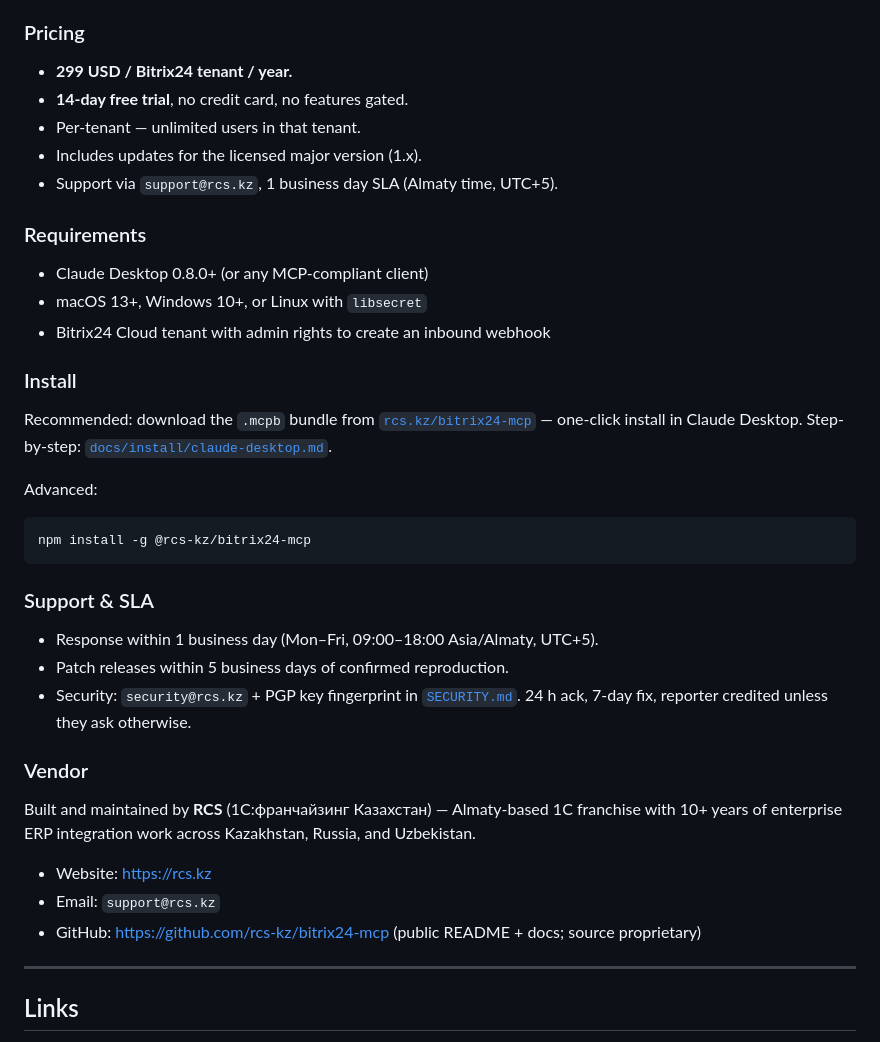
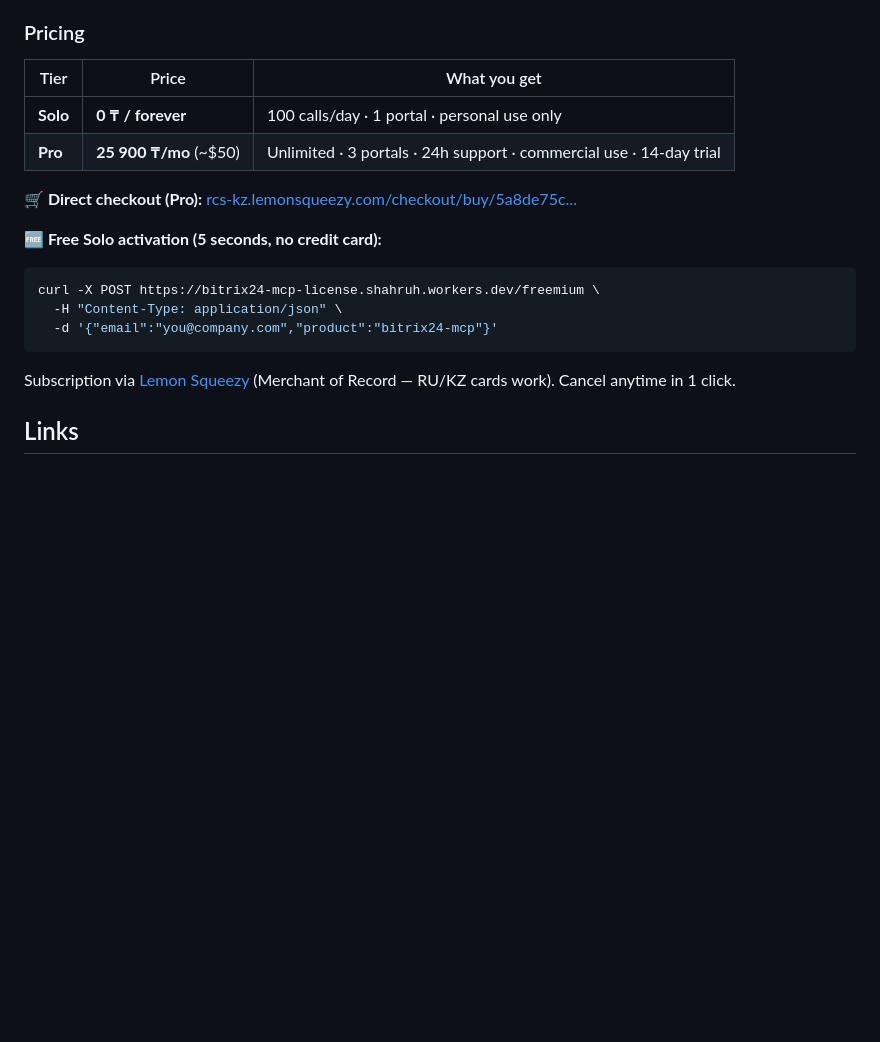
Before and after one commit to RCS-kz/bitrix24-mcp, a Markdown page: README.md, the part around the change. Drawn GitHub-style; blank space fills up the shorter version.

Commit message:
docs: KZT pricing + direct Lemon Squeezy checkout URL
- Solo: 0 ₸ free forever (100 calls/day)
- Pro: 25 900 ₸/mo (~$50, unlimited+commercial, 3 portals, 14-day trial)
- Direct checkout: lemonsqueezy.com/checkout/buy/5a8de75c-c2de-449b-b2d0-7bf29552f61a
- Free Solo curl example added
- Aligned with /llms.txt grounding for AI engines

````diff
--- a/README.md
+++ b/README.md
@@ -147,43 +147,23 @@ Full threat model and 10-attack harness: [`docs/threat-model.md`](./docs/threat-
 
 ### Pricing
 
-- **299 USD / Bitrix24 tenant / year.**
-- **14-day free trial**, no credit card, no features gated.
-- Per-tenant — unlimited users in that tenant.
-- Includes updates for the licensed major version (1.x).
-- Support via `support@rcs.kz`, 1 business day SLA (Almaty time, UTC+5).
+| Tier | Price | What you get |
+|---|---|---|
+| **Solo** | **0 ₸ / forever** | 100 calls/day · 1 portal · personal use only |
+| **Pro** | **25 900 ₸/mo** (~$50) | Unlimited · 3 portals · 24h support · commercial use · 14-day trial |
 
-### Requirements
+**🛒 Direct checkout (Pro):** [rcs-kz.lemonsqueezy.com/checkout/buy/5a8de75c...](https://rcs-kz.lemonsqueezy.com/checkout/buy/5a8de75c-c2de-449b-b2d0-7bf29552f61a)
 
-- Claude Desktop 0.8.0+ (or any MCP-compliant client)
-- macOS 13+, Windows 10+, or Linux with `libsecret`
-- Bitrix24 Cloud tenant with admin rights to create an inbound webhook
-
-### Install
-
-Recommended: download the `.mcpb` bundle from [`rcs.kz/bitrix24-mcp`](https://rcs.kz/bitrix24-mcp) — one-click install in Claude Desktop. Step-by-step: [`docs/install/claude-desktop.md`](./docs/install/claude-desktop.md).
-
-Advanced:
+**🆓 Free Solo activation (5 seconds, no credit card):**
 
 ```bash
-npm install -g @rcs-kz/bitrix24-mcp
+curl -X POST https://bitrix24-mcp-license.shahruh.workers.dev/freemium \
+  -H "Content-Type: application/json" \
+  -d '{"email":"you@company.com","product":"bitrix24-mcp"}'
 ```
 
-### Support & SLA
+Subscription via [Lemon Squeezy](https://rcs-kz.lemonsqueezy.com) (Merchant of Record — RU/KZ cards work). Cancel anytime in 1 click.
 
-- Response within 1 business day (Mon–Fri, 09:00–18:00 Asia/Almaty, UTC+5).
-- Patch releases within 5 business days of confirmed reproduction.
-- Security: `security@rcs.kz` + PGP key fingerprint in [`SECURITY.md`](./SECURITY.md). 24 h ack, 7-day fix, reporter credited unless they ask otherwise.
-
-### Vendor
-
-Built and maintained by **RCS** (1С:франчайзинг Казахстан) — Almaty-based 1С franchise with 10+ years of enterprise ERP integration work across Kazakhstan, Russia, and Uzbekistan.
-
-- Website: <https://rcs.kz>
-- Email: `support@rcs.kz`
-- GitHub: <https://github.com/rcs-kz/bitrix24-mcp> (public README + docs; source proprietary)
-
----
 
 ## Links
 
````
